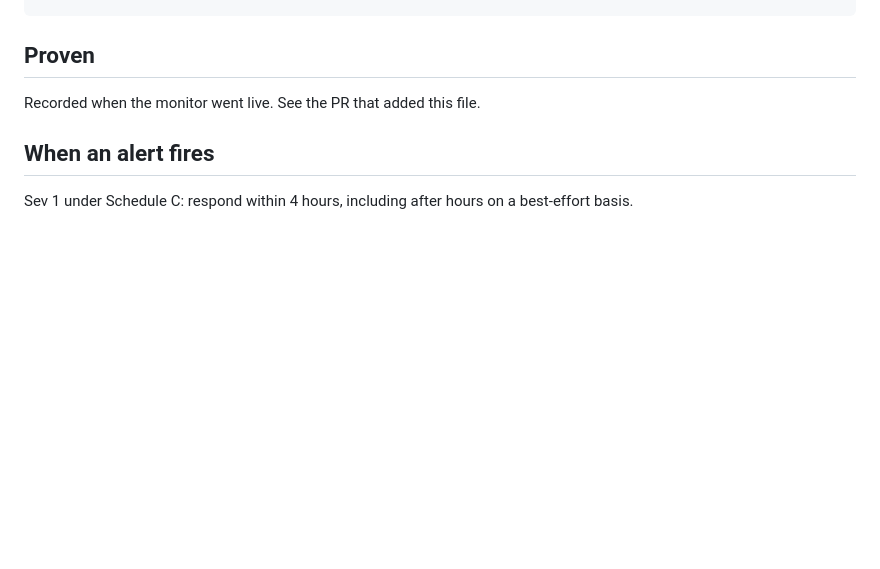
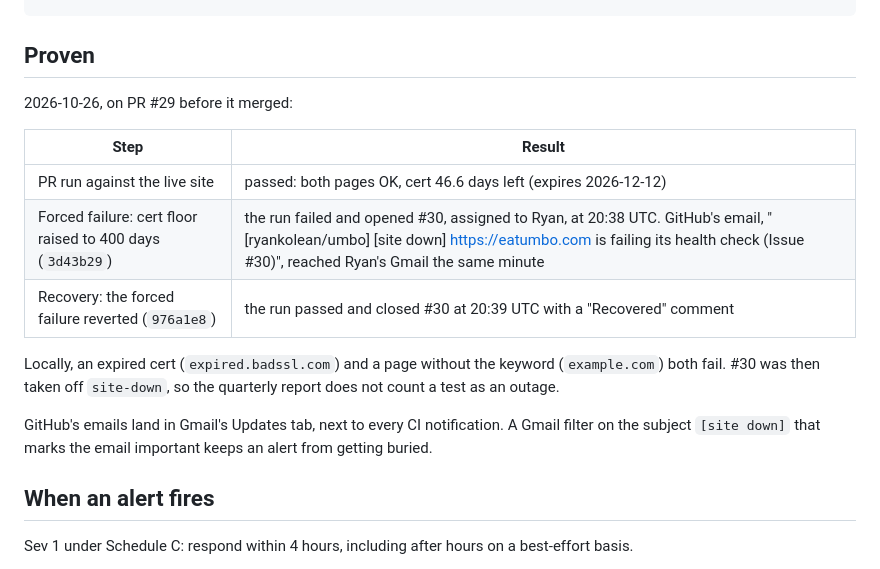
Before and after one commit to ryankolean/umbo, a Markdown page: docs/monitoring.md, the part around the change. GitHub-like rendering; blank space fills up the shorter version.

Commit message:
docs: record the site-health alert test
Co-Authored-By: Claude Opus 5.5 <noreply@anthropic.com>

```diff
--- a/docs/monitoring.md
+++ b/docs/monitoring.md
@@ -83,7 +83,21 @@ gh workflow enable site-health.yml --repo ryankolean/umbo
 
 ## Proven
 
-Recorded when the monitor went live. See the PR that added this file.
+2026-10-26, on PR #29 before it merged:
+
+| Step | Result |
+|---|---|
+| PR run against the live site | passed: both pages OK, cert 46.6 days left (expires 2026-12-12) |
+| Forced failure: cert floor raised to 400 days (`3d43b29`) | the run failed and opened #30, assigned to Ryan, at 20:38 UTC. GitHub's email, "[ryankolean/umbo] [site down] https://eatumbo.com is failing its health check (Issue #30)", reached Ryan's Gmail the same minute |
+| Recovery: the forced failure reverted (`976a1e8`) | the run passed and closed #30 at 20:39 UTC with a "Recovered" comment |
+
+Locally, an expired cert (`expired.badssl.com`) and a page without the
+keyword (`example.com`) both fail. #30 was then taken off `site-down`, so the
+quarterly report does not count a test as an outage.
+
+GitHub's emails land in Gmail's Updates tab, next to every CI notification. A
+Gmail filter on the subject `[site down]` that marks the email important keeps
+an alert from getting buried.
 
 ## When an alert fires
 
```
